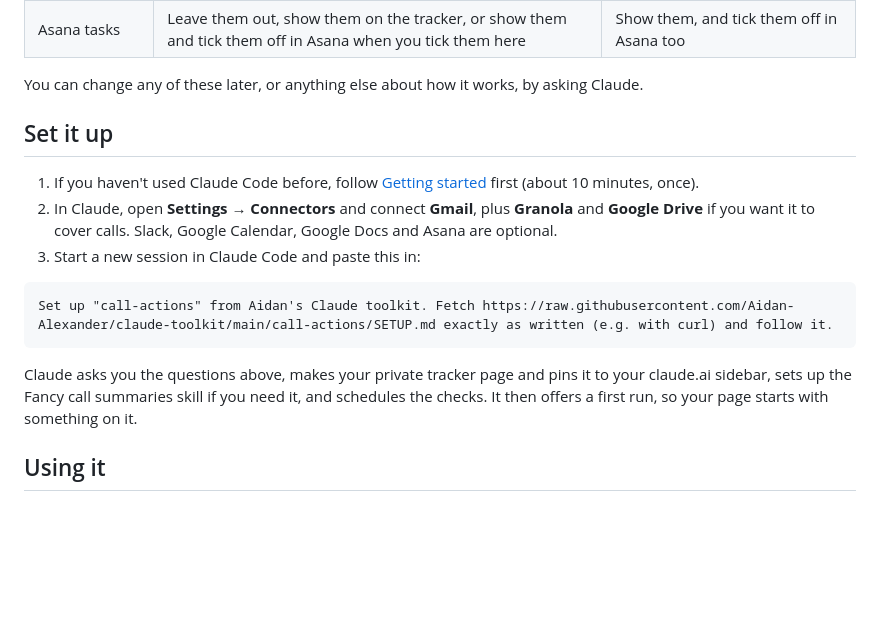
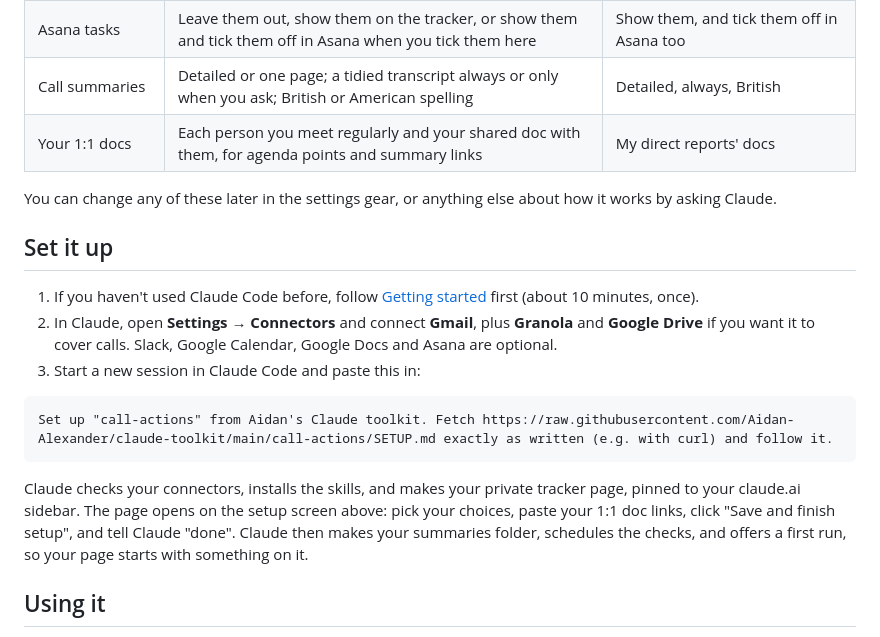
Before and after one commit to Aidan-Alexander/claude-toolkit, a Markdown page: call-actions/README.md, the part around one of its changes. GitHub-like rendering; blank space fills up the shorter version.

````diff
--- a/call-actions/README.md
+++ b/call-actions/README.md
@@ -49,8 +51,10 @@ I keep it open all day. I have a lot of calls, and most end with a handful of sm
 | Editing your existing docs | When you ask on the tracker, Claude changes an existing Google Doc instead of only making new ones. Docs other people work in only after your go-ahead, and it never deletes their text, touches comments or changes sharing | On |
 | Monday digest | A Slack message to yourself on Monday morning listing what's open | I use a Slack bot that also nudges me when I haven't opened the page for a day; this is the simpler version |
 | Asana tasks | Leave them out, show them on the tracker, or show them and tick them off in Asana when you tick them here | Show them, and tick them off in Asana too |
+| Call summaries | Detailed or one page; a tidied transcript always or only when you ask; British or American spelling | Detailed, always, British |
+| Your 1:1 docs | Each person you meet regularly and your shared doc with them, for agenda points and summary links | My direct reports' docs |
 
-You can change any of these later, or anything else about how it works, by asking Claude.
+You can change any of these later in the settings gear, or anything else about how it works by asking Claude.
 
 ## Set it up
 
@@ -62,7 +66,7 @@ You can change any of these later, or anything else about how it works, by askin
 Set up "call-actions" from Aidan's Claude toolkit. Fetch https://raw.githubusercontent.com/Aidan-Alexander/claude-toolkit/main/call-actions/SETUP.md exactly as written (e.g. with curl) and follow it.
 ```
 
-Claude asks you the questions above, makes your private tracker page and pins it to your claude.ai sidebar, sets up the Fancy call summaries skill if you need it, and schedules the checks. It then offers a first run, so your page starts with something on it.
+Claude checks your connectors, installs the skills, and makes your private tracker page, pinned to your claude.ai sidebar. The page opens on the setup screen above: pick your choices, paste your 1:1 doc links, click "Save and finish setup", and tell Claude "done". Claude then makes your summaries folder, schedules the checks, and offers a first run, so your page starts with something on it.
 
 ## Using it
 
````
Also changed, not shown: other parts of call-actions/README.md (+6 -3 lines), call-actions/SETUP.md (+56 -89 lines), call-actions/SKILL.md (+1 -1 lines), call-actions/screenshot.png, 2 other files.
